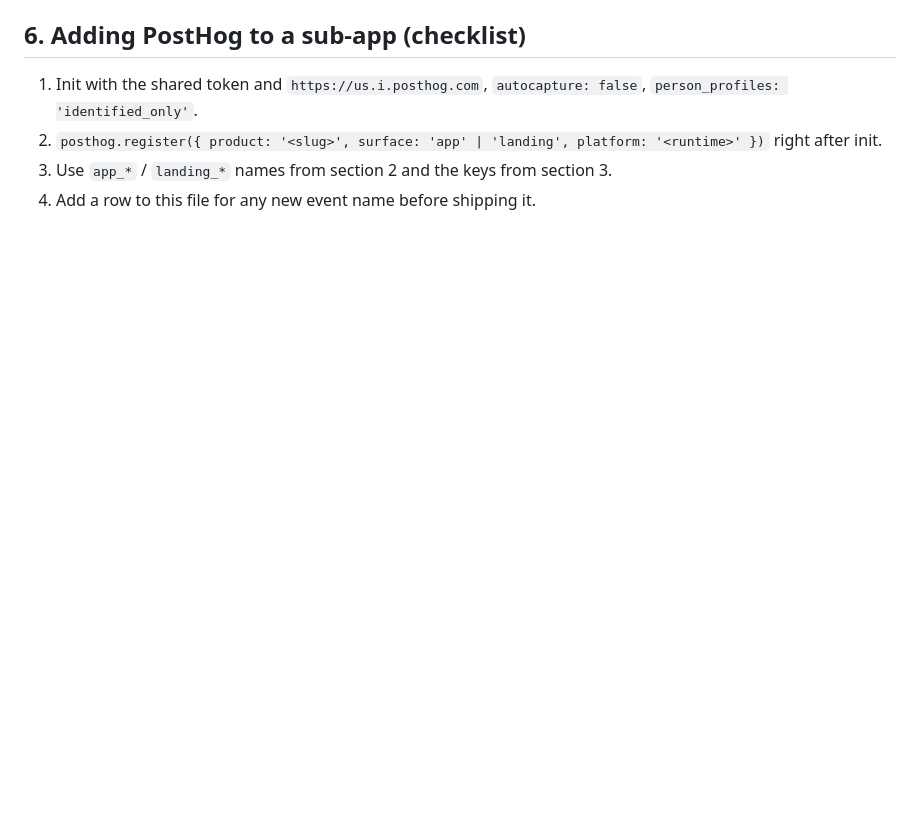
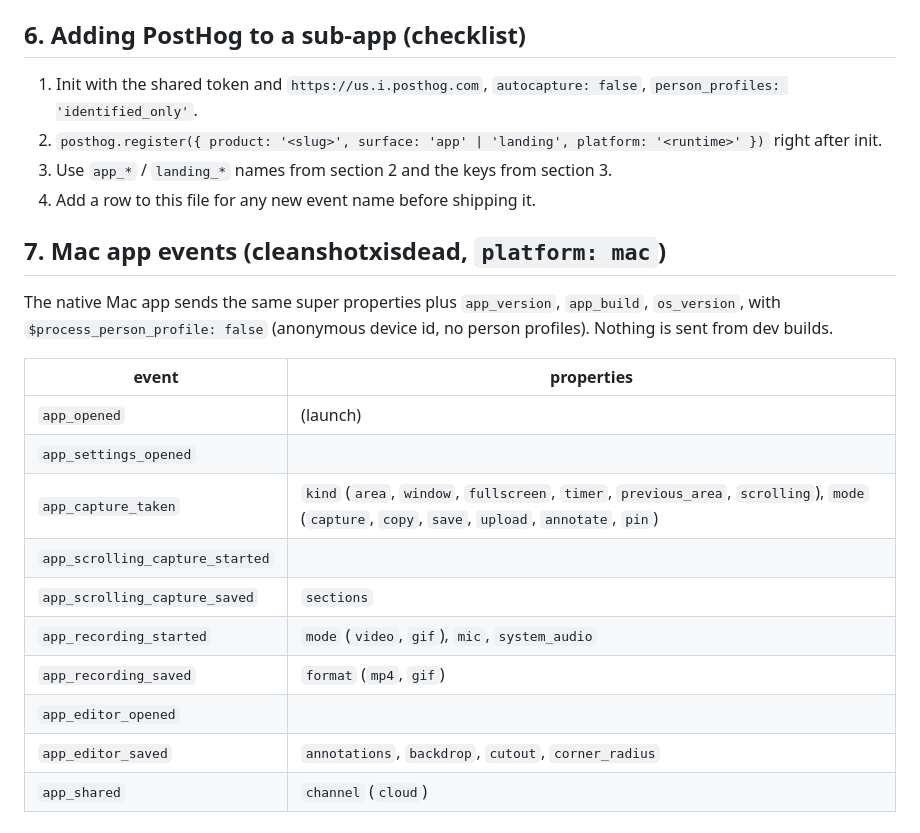
Before and after one commit to tommy-muckstack/yourappisdead, a Markdown page: ANALYTICS.md, the part around the change. GitHub-like rendering; blank space fills up the shorter version.

Commit message:
Analytics taxonomy: CleanShotXIsDead Mac app events
Co-Authored-By: Claude Fable 5.1 <noreply@anthropic.com>

```diff
--- a/ANALYTICS.md
+++ b/ANALYTICS.md
@@ -80,3 +80,20 @@ Reuse these exact keys so cross-app insights line up:
 2. `posthog.register({ product: '<slug>', surface: 'app' | 'landing', platform: '<runtime>' })` right after init.
 3. Use `app_*` / `landing_*` names from section 2 and the keys from section 3.
 4. Add a row to this file for any new event name before shipping it.
+
+## 7. Mac app events (cleanshotxisdead, `platform: mac`)
+
+The native Mac app sends the same super properties plus `app_version`, `app_build`, `os_version`, with `$process_person_profile: false` (anonymous device id, no person profiles). Nothing is sent from dev builds.
+
+| event                          | properties |
+|--------------------------------|------------|
+| `app_opened`                   | (launch) |
+| `app_settings_opened`          | |
+| `app_capture_taken`            | `kind` (`area`, `window`, `fullscreen`, `timer`, `previous_area`, `scrolling`), `mode` (`capture`, `copy`, `save`, `upload`, `annotate`, `pin`) |
+| `app_scrolling_capture_started`| |
+| `app_scrolling_capture_saved`  | `sections` |
+| `app_recording_started`        | `mode` (`video`, `gif`), `mic`, `system_audio` |
+| `app_recording_saved`          | `format` (`mp4`, `gif`) |
+| `app_editor_opened`            | |
+| `app_editor_saved`             | `annotations`, `backdrop`, `cutout`, `corner_radius` |
+| `app_shared`                   | `channel` (`cloud`) |
```
